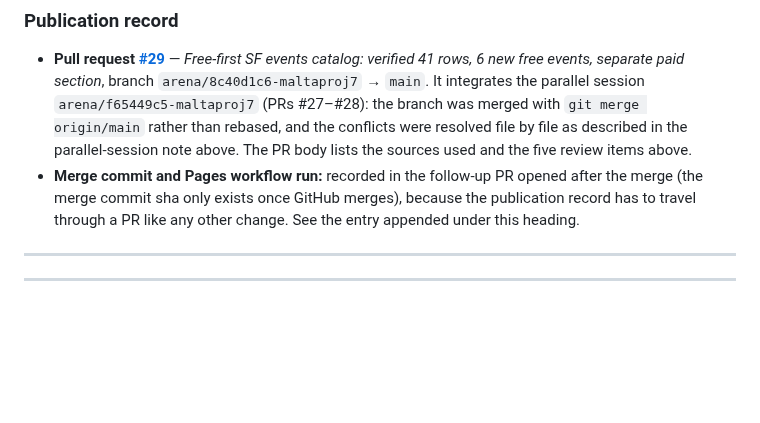
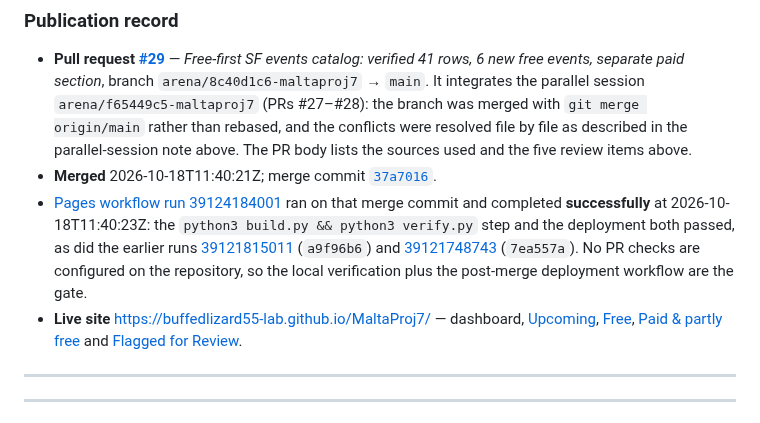
Before and after one commit to buffedlizard55-lab/MaltaProj7, a Markdown page: COORDINATION.md, the part around the change. Drawn GitHub-style; blank space fills up the shorter version.

Commit message:
COORDINATION: record merge + Pages deployment for PR #29 (session arena/8c40d1c6-maltaproj7)
Co-authored-by: arena-agent <297053741+arena-agent@users.noreply.github.com>

```diff
--- a/COORDINATION.md
+++ b/COORDINATION.md
@@ -53,7 +53,9 @@
 ### Publication record
 
 - **Pull request [#29](https://github.com/buffedlizard55-lab/MaltaProj7/pull/29)** — *Free-first SF events catalog: verified 41 rows, 6 new free events, separate paid section*, branch `arena/8c40d1c6-maltaproj7` → `main`. It integrates the parallel session `arena/f65449c5-maltaproj7` (PRs #27–#28): the branch was merged with `git merge origin/main` rather than rebased, and the conflicts were resolved file by file as described in the parallel-session note above. The PR body lists the sources used and the five review items above.
-- **Merge commit and Pages workflow run:** recorded in the follow-up PR opened after the merge (the merge commit sha only exists once GitHub merges), because the publication record has to travel through a PR like any other change. See the entry appended under this heading.
+- **Merged** 2026-10-18T11:40:21Z; merge commit [`37a7016`](https://github.com/buffedlizard55-lab/MaltaProj7/commit/37a7016cb2e27111741bf46da961ddf0a02d5a03).
+- [Pages workflow run 39124184001](https://github.com/buffedlizard55-lab/MaltaProj7/actions/runs/39124184001) ran on that merge commit and completed **successfully** at 2026-10-18T11:40:23Z: the `python3 build.py && python3 verify.py` step and the deployment both passed, as did the earlier runs [39121815011](https://github.com/buffedlizard55-lab/MaltaProj7/actions/runs/39121815011) (`a9f96b6`) and [39121748743](https://github.com/buffedlizard55-lab/MaltaProj7/actions/runs/39121748743) (`7ea557a`). No PR checks are configured on the repository, so the local verification plus the post-merge deployment workflow are the gate.
+- **Live site** https://buffedlizard55-lab.github.io/MaltaProj7/ — dashboard, [Upcoming](https://buffedlizard55-lab.github.io/MaltaProj7/upcoming.html), [Free](https://buffedlizard55-lab.github.io/MaltaProj7/free.html), [Paid & partly free](https://buffedlizard55-lab.github.io/MaltaProj7/paid.html) and [Flagged for Review](https://buffedlizard55-lab.github.io/MaltaProj7/flagged.html).
 
 ---
 
```
